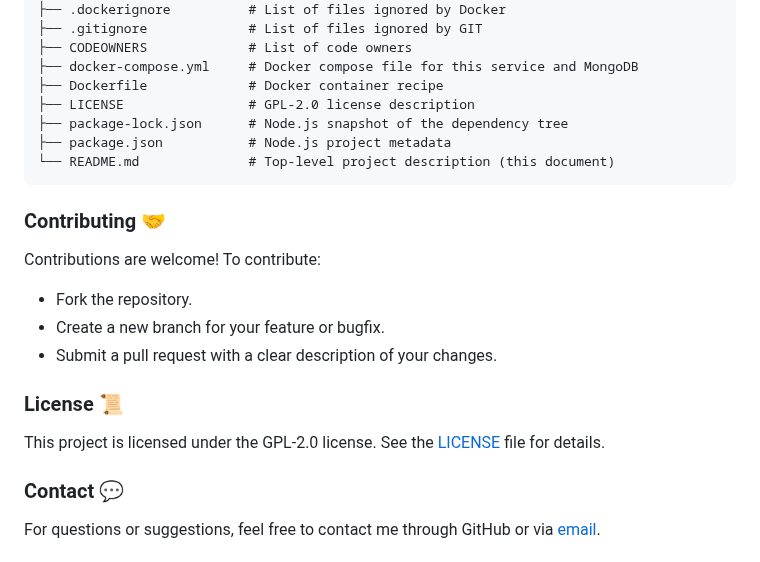
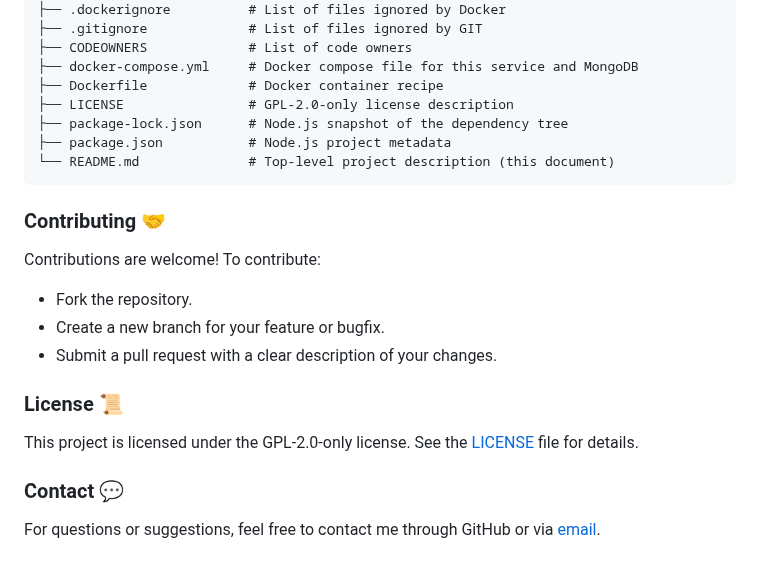
Before and after one commit to piopon/web-scraper, a Markdown page: README.md, the part around the change. Drawn GitHub-style.

Commit message:
align README wording to GPL-2.0-only

```diff
--- a/README.md
+++ b/README.md
@@ -202,7 +202,7 @@ web-scraper/
 ├── CODEOWNERS             # List of code owners
 ├── docker-compose.yml     # Docker compose file for this service and MongoDB
 ├── Dockerfile             # Docker container recipe
-├── LICENSE                # GPL-2.0 license description
+├── LICENSE                # GPL-2.0-only license description
 ├── package-lock.json      # Node.js snapshot of the dependency tree
 ├── package.json           # Node.js project metadata
 └── README.md              # Top-level project description (this document)
@@ -217,7 +217,7 @@ Contributions are welcome! To contribute:
 
 ### License 📜
 
-This project is licensed under the GPL-2.0 license.
+This project is licensed under the GPL-2.0-only license.
 See the [LICENSE](./LICENSE) file for details.
 
 ### Contact 💬
```
